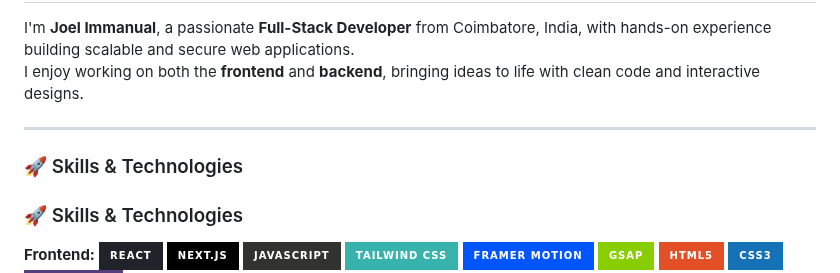
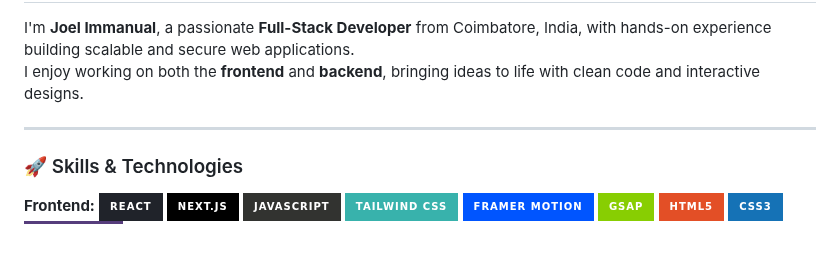
Before and after one commit to Joel-stoic/joel-stoic, a Markdown page: README.md, the part around the change. Drawn GitHub-style; badges without logos; blank space fills up the shorter version.

```diff
--- a/README.md
+++ b/README.md
@@ -5,7 +5,6 @@ I enjoy working on both the **frontend** and **backend**, bringing ideas to life
 
 ---
 
-### 🚀 Skills & Technologies
 ### 🚀 Skills & Technologies
 
 **Frontend:**
```
